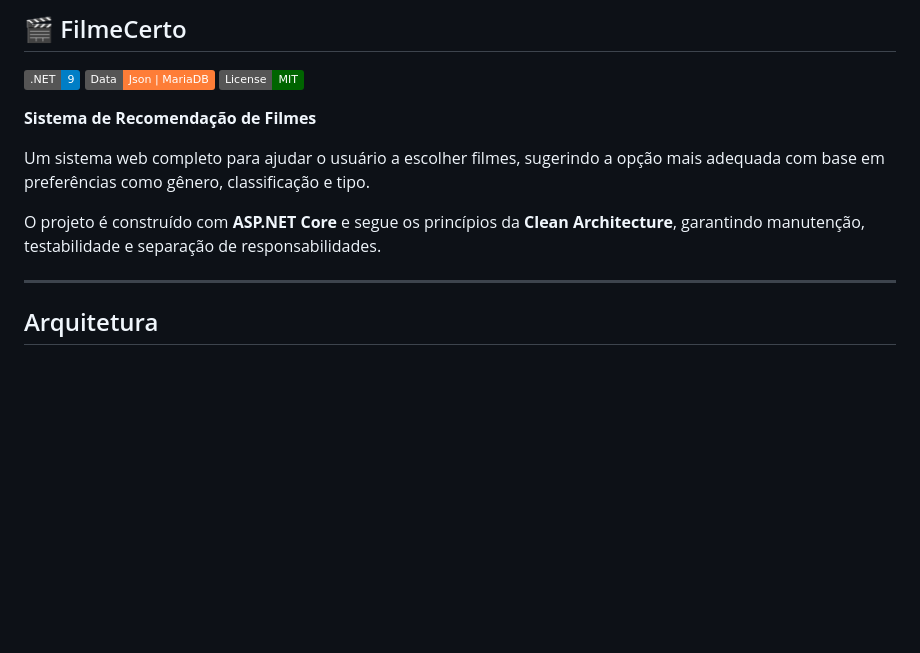
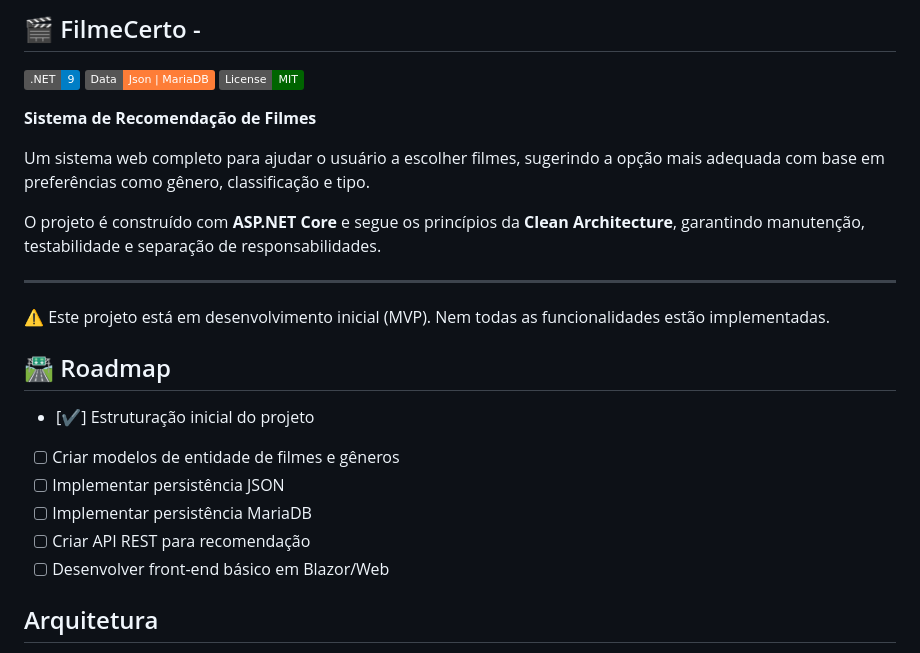
Before and after one commit to cassiofranci/FilmeCerto, a Markdown page: README.md, the part around the change. Rendered like a GitHub page; badges without logos; blank space fills up the shorter version.

```diff
--- a/README.md
+++ b/README.md
@@ -1,4 +1,4 @@
-🎬 FilmeCerto
+🎬 FilmeCerto -
 ---
 
 [![.NET](https://img.shields.io/badge/.NET-9-blue)](https://dotnet.microsoft.com/)  ![Data Source](https://img.shields.io/badge/Data-Json%20%7C%20MariaDB-orange) [![License: MIT](https://img.shields.io/badge/License-MIT-darkgreen)](https://opensource.org/licenses/MIT)
@@ -10,6 +10,15 @@ Um sistema web completo para ajudar o usuário a escolher filmes, sugerindo a op
 O projeto é construído com **ASP.NET Core** e segue os princípios da **Clean Architecture**, garantindo manutenção, testabilidade e separação de responsabilidades.
 
 ---
+⚠️ Este projeto está em desenvolvimento inicial (MVP). Nem todas as funcionalidades estão implementadas.
+
+## 🛣️ Roadmap
+- [✔️] Estruturação inicial do projeto
+- [ ] Criar modelos de entidade de filmes e gêneros
+- [ ] Implementar persistência JSON
+- [ ] Implementar persistência MariaDB
+- [ ] Criar API REST para recomendação
+- [ ] Desenvolver front-end básico em Blazor/Web
 
 ## Arquitetura
 
```
